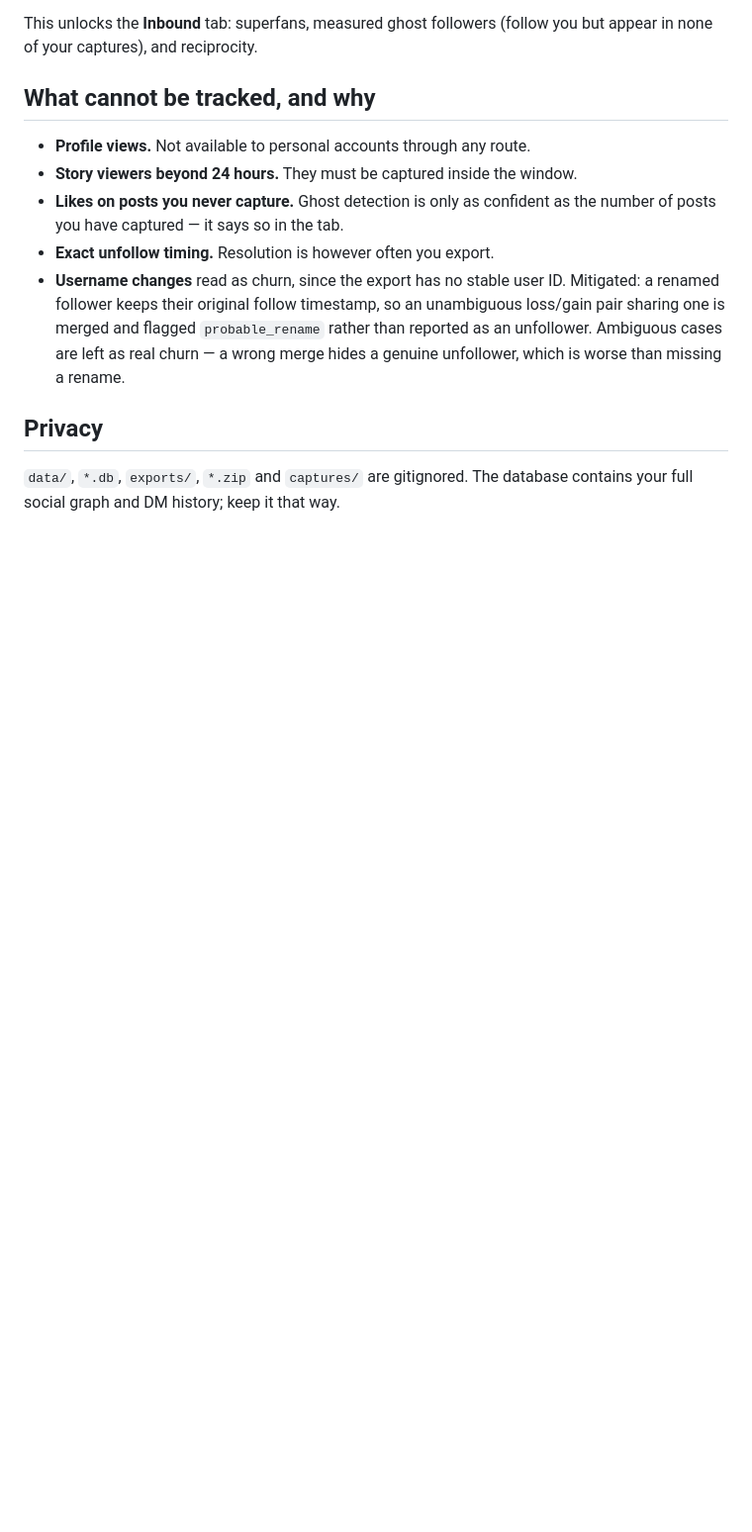
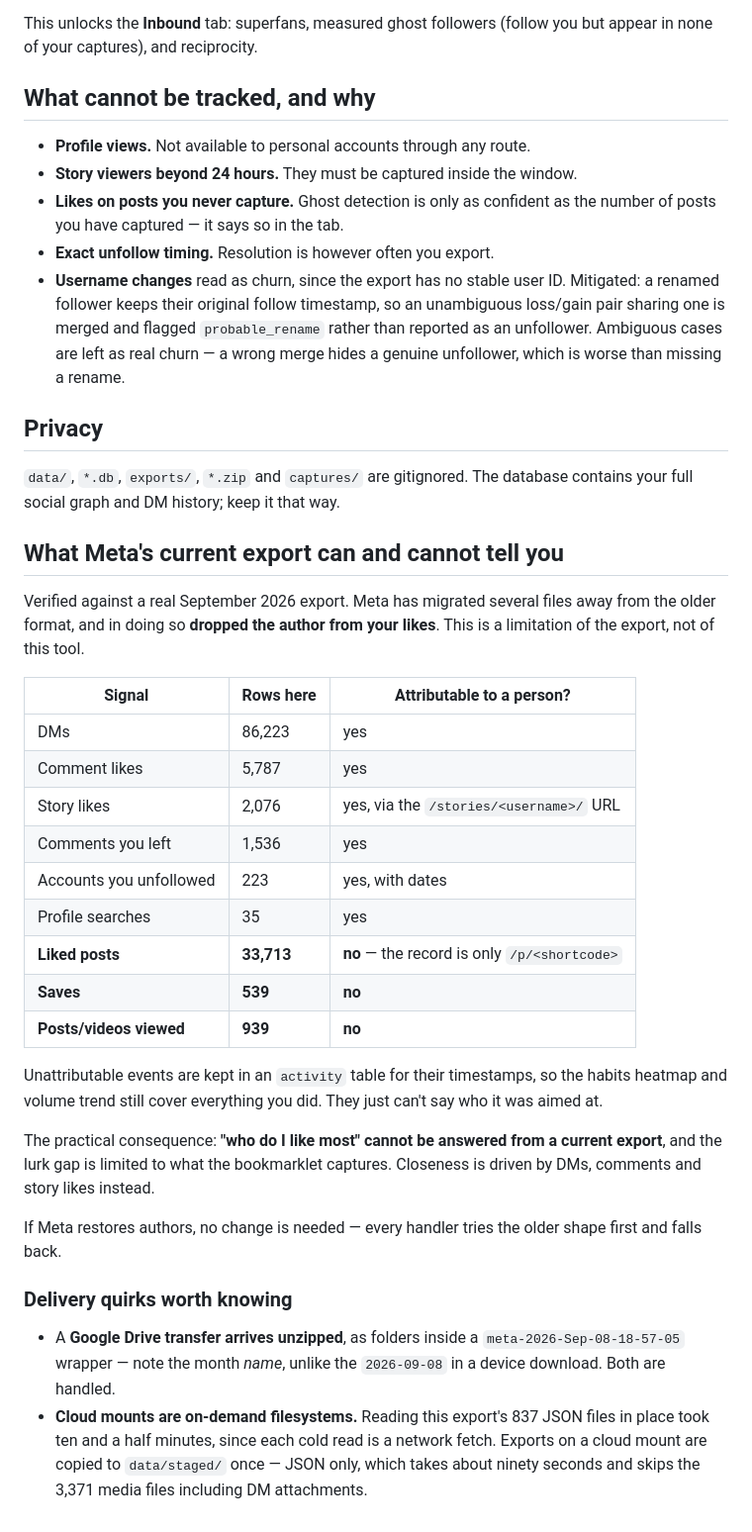
Before and after one commit to Jaspersands/instagram-tracker, a Markdown page: README.md, the part around the change. Shown at 99% size. Rendered like a GitHub page; blank space fills up the shorter version.

Commit message:
docs: record what the current export format can and cannot attribute
Co-Authored-By: Claude Opus 5 <noreply@anthropic.com>

```diff
--- a/README.md
+++ b/README.md
@@ -210,3 +210,43 @@ but appear in none of your captures), and reciprocity.
 
 `data/`, `*.db`, `exports/`, `*.zip` and `captures/` are gitignored. The database
 contains your full social graph and DM history; keep it that way.
+
+## What Meta's current export can and cannot tell you
+
+Verified against a real September 2026 export. Meta has migrated several files
+away from the older format, and in doing so **dropped the author from your
+likes**. This is a limitation of the export, not of this tool.
+
+| Signal | Rows here | Attributable to a person? |
+|---|---|---|
+| DMs | 86,223 | yes |
+| Comment likes | 5,787 | yes |
+| Story likes | 2,076 | yes, via the `/stories/<username>/` URL |
+| Comments you left | 1,536 | yes |
+| Accounts you unfollowed | 223 | yes, with dates |
+| Profile searches | 35 | yes |
+| **Liked posts** | **33,713** | **no** — the record is only `/p/<shortcode>` |
+| **Saves** | **539** | **no** |
+| **Posts/videos viewed** | **939** | **no** |
+
+Unattributable events are kept in an `activity` table for their timestamps, so
+the habits heatmap and volume trend still cover everything you did. They just
+can't say who it was aimed at.
+
+The practical consequence: **"who do I like most" cannot be answered from a
+current export**, and the lurk gap is limited to what the bookmarklet captures.
+Closeness is driven by DMs, comments and story likes instead.
+
+If Meta restores authors, no change is needed — every handler tries the older
+shape first and falls back.
+
+### Delivery quirks worth knowing
+
+- A **Google Drive transfer arrives unzipped**, as folders inside a
+  `meta-2026-Sep-08-18-57-05` wrapper — note the month *name*, unlike the
+  `2026-09-08` in a device download. Both are handled.
+- **Cloud mounts are on-demand filesystems.** Reading this export's 837 JSON
+  files in place took ten and a half minutes, since each cold read is a network
+  fetch. Exports on a cloud mount are copied to `data/staged/` once — JSON only,
+  which takes about ninety seconds and skips the 3,371 media files including DM
+  attachments.
```
